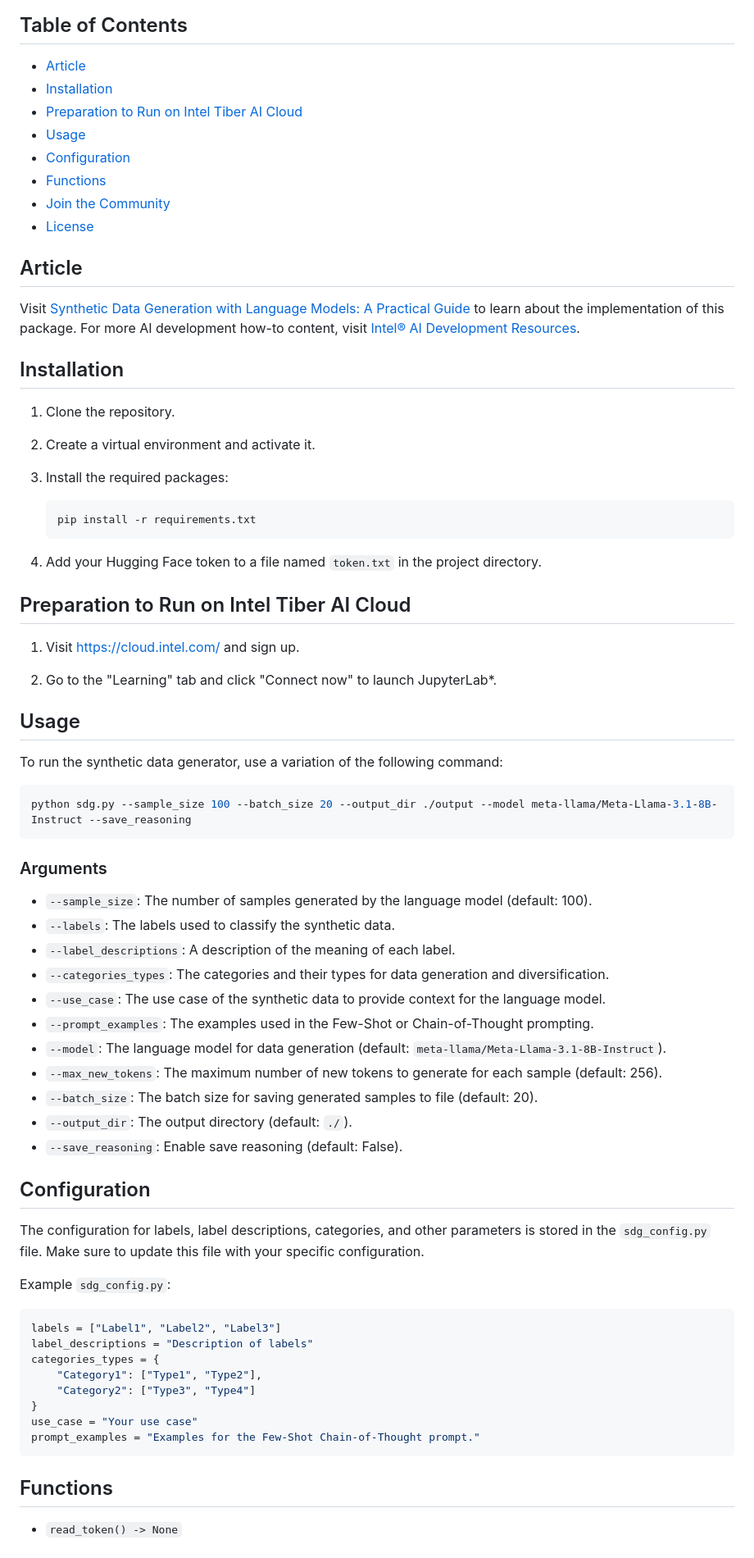
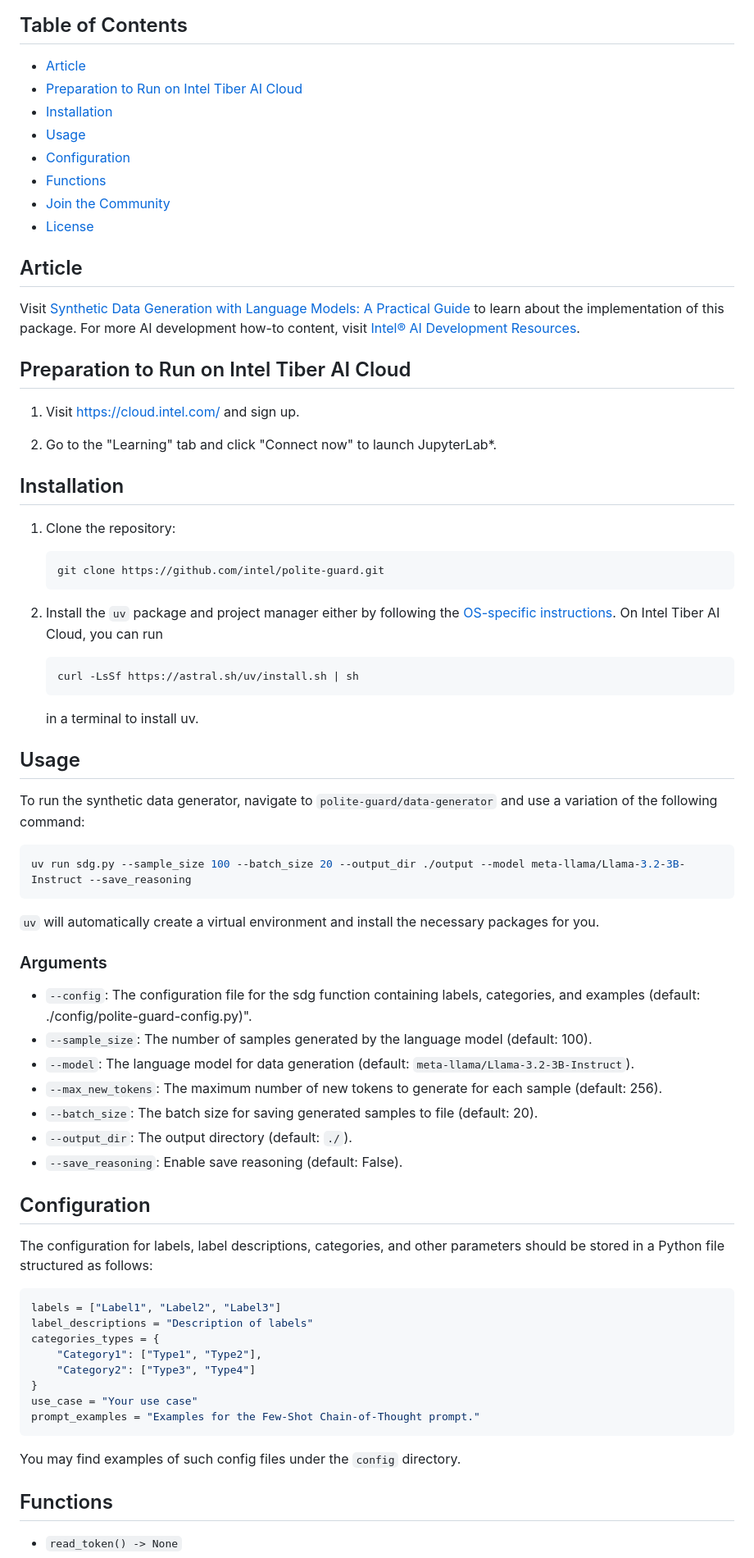
Before and after one commit to intel/polite-guard, a Markdown page: data-generator/README.md, the part around the change printed below. Shown: that part at 82% size. Drawn GitHub-style.

````diff
--- a/data-generator/README.md
+++ b/data-generator/README.md
@@ -5,8 +5,8 @@ This open-source package includes a synthetic data generator and a [companion ap
 ## Table of Contents
 
 - [Article](#article)
+- [Preparation to Run on Intel Tiber AI Cloud](#preparation-to-run-on-intel-tiber-ai-cloud)
 - [Installation](#installation)
-- [Preparation to Run on Intel Tiber AI Cloud](#preparation-to-run-on-intel-tiber-ai-cloud)
 - [Usage](#usage)
 - [Configuration](#configuration)
 - [Functions](#functions)
@@ -17,43 +17,41 @@ This open-source package includes a synthetic data generator and a [companion ap
 
 Visit [Synthetic Data Generation with Language Models: A Practical Guide](https://medium.com/p/0ff98eb226a1) to learn about the implementation of this package. For more AI development how-to content, visit [Intel® AI Development Resources](https://www.intel.com/content/www/us/en/developer/topic-technology/artificial-intelligence/overview.html).
 
-## Installation
-
-1. Clone the repository.
-
-2. Create a virtual environment and activate it.
-
-3. Install the required packages:
-
-    ```sh
-    pip install -r requirements.txt
-    ```
-
-4. Add your Hugging Face token to a file named `token.txt` in the project directory.
-
 ## Preparation to Run on Intel Tiber AI Cloud
 
 1. Visit <https://cloud.intel.com/> and sign up.
 
 2. Go to the "Learning" tab and click "Connect now" to launch JupyterLab*.
 
+## Installation
+
+1. Clone the repository:
+    ```sh
+    git clone https://github.com/intel/polite-guard.git
+    ```
+
+2. Install the `uv` package and project manager either by following the [OS-specific instructions](https://docs.astral.sh/uv/getting-started/installation/#standalone-installer). On Intel Tiber AI Cloud, you can run
+
+    ```sh
+    curl -LsSf https://astral.sh/uv/install.sh | sh
+    ```
+    in a terminal to install uv.
+
 ## Usage
 
-To run the synthetic data generator, use a variation of the following command:
+To run the synthetic data generator, navigate to `polite-guard/data-generator` and use a variation of the following command:
 
 ```sh
-python sdg.py --sample_size 100 --batch_size 20 --output_dir ./output --model meta-llama/Meta-Llama-3.1-8B-Instruct --save_reasoning
+uv run sdg.py --sample_size 100 --batch_size 20 --output_dir ./output --model meta-llama/Llama-3.2-3B-Instruct --save_reasoning
 ```
+
+`uv` will automatically create a virtual environment and install the necessary packages for you.
 
 ### Arguments
 
+- `--config`: The configuration file for the sdg function containing labels, categories, and examples (default: ./config/polite-guard-config.py)".
 - `--sample_size`: The number of samples generated by the language model (default: 100).
-- `--labels`: The labels used to classify the synthetic data.
-- `--label_descriptions`: A description of the meaning of each label.
-- `--categories_types`: The categories and their types for data generation and diversification.
-- `--use_case`: The use case of the synthetic data to provide context for the language model.
-- `--prompt_examples`: The examples used in the Few-Shot or Chain-of-Thought prompting.
-- `--model`: The language model for data generation (default: `meta-llama/Meta-Llama-3.1-8B-Instruct`).
+- `--model`: The language model for data generation (default: `meta-llama/Llama-3.2-3B-Instruct`).
 - `--max_new_tokens`: The maximum number of new tokens to generate for each sample (default: 256).
 - `--batch_size`: The batch size for saving generated samples to file (default: 20).
 - `--output_dir`: The output directory (default: `./`).
@@ -61,9 +59,7 @@ python sdg.py --sample_size 100 --batch_size 20 --output_dir ./output --model me
 
 ## Configuration
 
-The configuration for labels, label descriptions, categories, and other parameters is stored in the `sdg_config.py` file. Make sure to update this file with your specific configuration.
-
-Example `sdg_config.py`:
+The configuration for labels, label descriptions, categories, and other parameters should be stored in a Python file structured as follows:
 
 ```python
 labels = ["Label1", "Label2", "Label3"]
@@ -75,6 +71,7 @@ categories_types = {
 use_case = "Your use case"
 prompt_examples = "Examples for the Few-Shot Chain-of-Thought prompt."
 ```
+You may find examples of such config files under the `config` directory.
 
 ## Functions
 
````
Also changed, not shown: other parts of data-generator/README.md (+2 -3 lines), README.md (+1 -24 lines), fine-tuner/README.md (+22 -17 lines).
